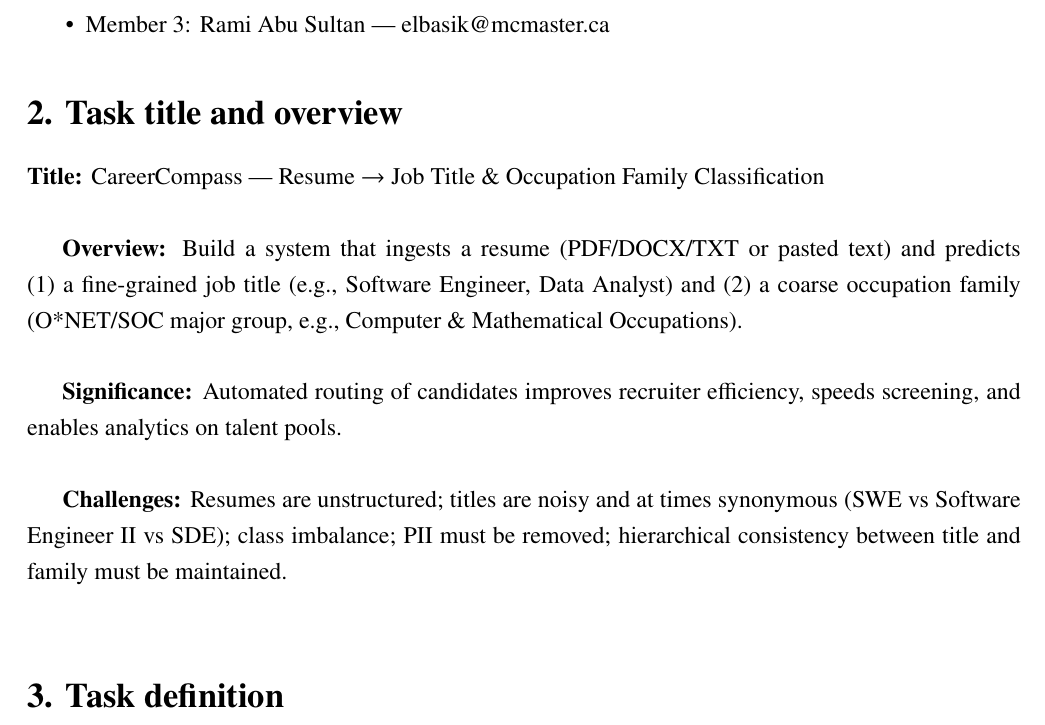
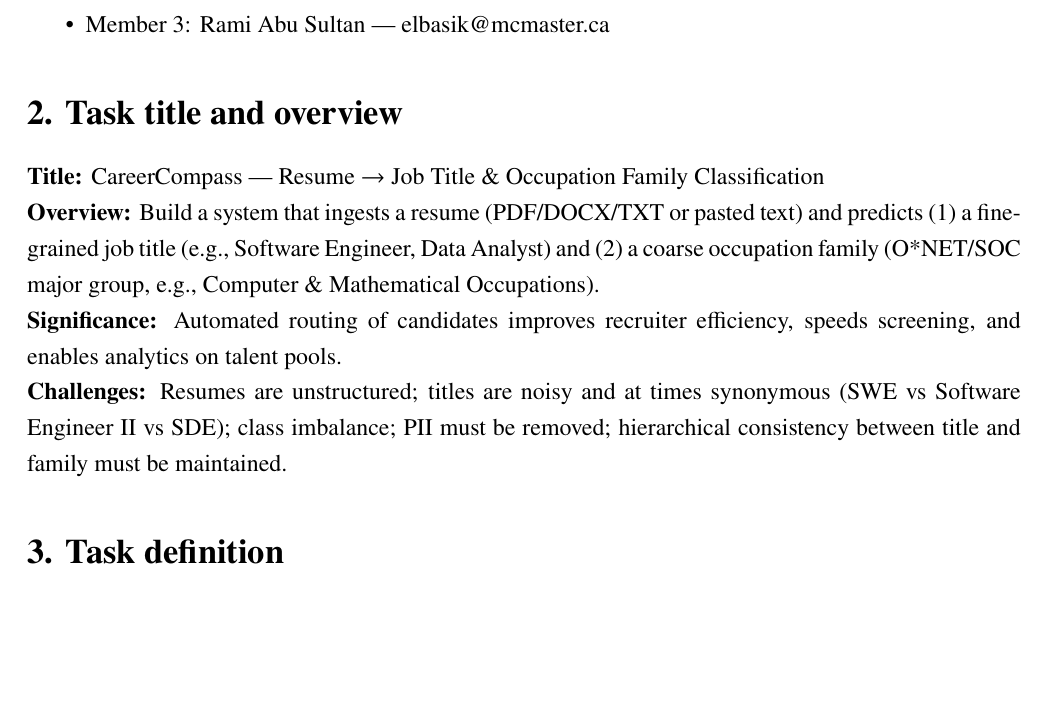
Before and after one commit to KarimElbasiouni/CareerCompass, a LaTeX document (ProjectProposal/ProjectProposal.tex): part of page 1 of 8 before the commit and part of page 1 of 7 after it, cut so that both start at the same text, the shorter picture padded with empty space. Compiled offline with pdfLaTeX.

Commit message:
remove unnecessary space

```diff
--- a/ProjectProposal/ProjectProposal.tex
+++ b/ProjectProposal/ProjectProposal.tex
@@ -30,13 +30,13 @@
 \end{itemize}
 
 \section*{2. Task title and overview}
-\textbf{Title:} CareerCompass — Resume $\rightarrow$ Job Title \& Occupation Family Classification\\
+\noindent\textbf{Title:} CareerCompass — Resume $\rightarrow$ Job Title \& Occupation Family Classification
 
-\textbf{Overview:} Build a system that ingests a resume (PDF/DOCX/TXT or pasted text) and predicts (1) a fine-grained job title (e.g., Software Engineer, Data Analyst) and (2) a coarse occupation family (O*NET/SOC major group, e.g., Computer \& Mathematical Occupations).\\
+\noindent\textbf{Overview:} Build a system that ingests a resume (PDF/DOCX/TXT or pasted text) and predicts (1) a fine-grained job title (e.g., Software Engineer, Data Analyst) and (2) a coarse occupation family (O*NET/SOC major group, e.g., Computer \& Mathematical Occupations).
 
-\textbf{Significance:} Automated routing of candidates improves recruiter efficiency, speeds screening, and enables analytics on talent pools.  \\
+\noindent\textbf{Significance:} Automated routing of candidates improves recruiter efficiency, speeds screening, and enables analytics on talent pools.
 
-\textbf{Challenges:} Resumes are unstructured; titles are noisy and at times synonymous (SWE vs Software Engineer II vs SDE); class imbalance; PII must be removed; hierarchical consistency between title and family must be maintained.\\
+\noindent\textbf{Challenges:} Resumes are unstructured; titles are noisy and at times synonymous (SWE vs Software Engineer II vs SDE); class imbalance; PII must be removed; hierarchical consistency between title and family must be maintained.
 
 \setlength{\parindent}{0pt}
 
```
